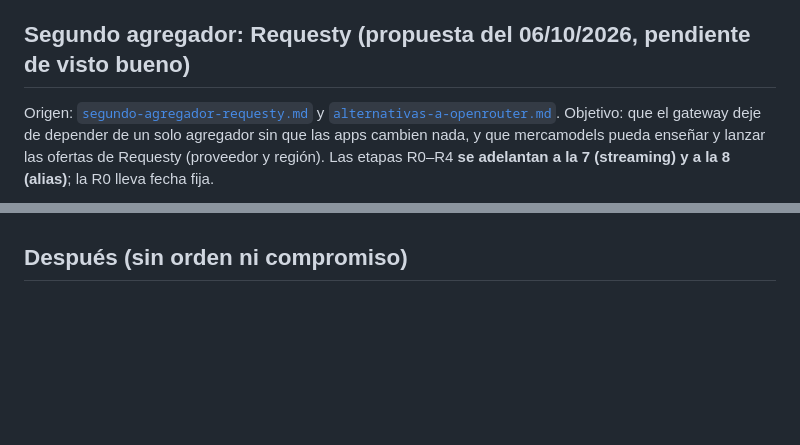
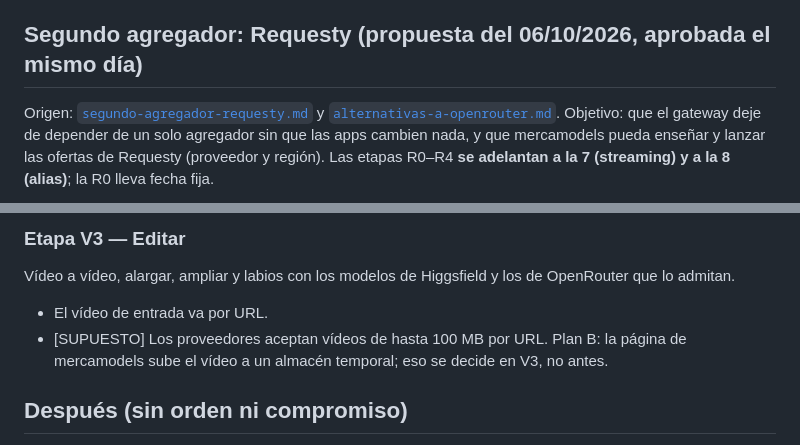
Before and after one commit to npiobject-labs/openrouter, a Markdown page: docs/planificacion/plan-etapas.md, 2 parts joined by grey strips. Rendered like a GitHub page; blank space fills up the shorter version.

Commit message:
Proponer las etapas V1–V3 de vídeo (OpenRouter y Higgsfield)
Co-Authored-By: Claude Opus 5.5 <noreply@anthropic.com>
Claude-Session: https://claude.ai/code/session_01YK79CHVbz8gsZ15X2G1wog

```diff
--- a/docs/planificacion/plan-etapas.md
+++ b/docs/planificacion/plan-etapas.md
@@ -186,7 +186,7 @@ streaming, varias claves.
   catálogo actual.
 - Consola: pestaña «Alias» y opción de elegir alias en el selector de modelo.
 
-## Segundo agregador: Requesty (propuesta del 06/10/2026, pendiente de visto bueno)
+## Segundo agregador: Requesty (propuesta del 06/10/2026, aprobada el mismo día)
 
 Origen: [`segundo-agregador-requesty.md`](segundo-agregador-requesty.md) y
 [`alternativas-a-openrouter.md`](alternativas-a-openrouter.md). Objetivo: que
@@ -384,3 +469,13 @@ tras R2 en el VPS.
+### Etapa V3 — Editar
+
+Vídeo a vídeo, alargar, ampliar y labios con los modelos de Higgsfield y los de
+OpenRouter que lo admitan.
+
+- El vídeo de entrada va por URL.
+- [SUPUESTO] Los proveedores aceptan vídeos de hasta 100 MB por URL. Plan B:
+  la página de mercamodels sube el vídeo a un almacén temporal; eso se decide
+  en V3, no antes.
+
 ## Después (sin orden ni compromiso)
 
 Especificación OpenAPI publicada en `docs/`, salida estructurada validada contra
```
Also changed, not shown: other parts of docs/planificacion/plan-etapas.md (+85 -0 lines).
